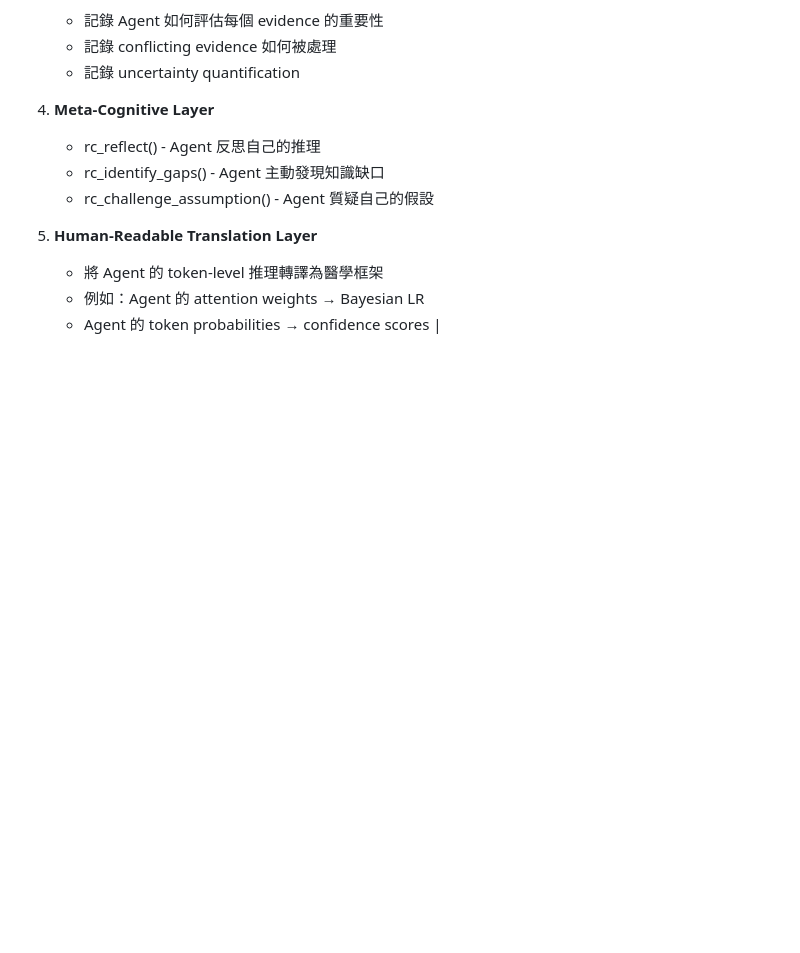
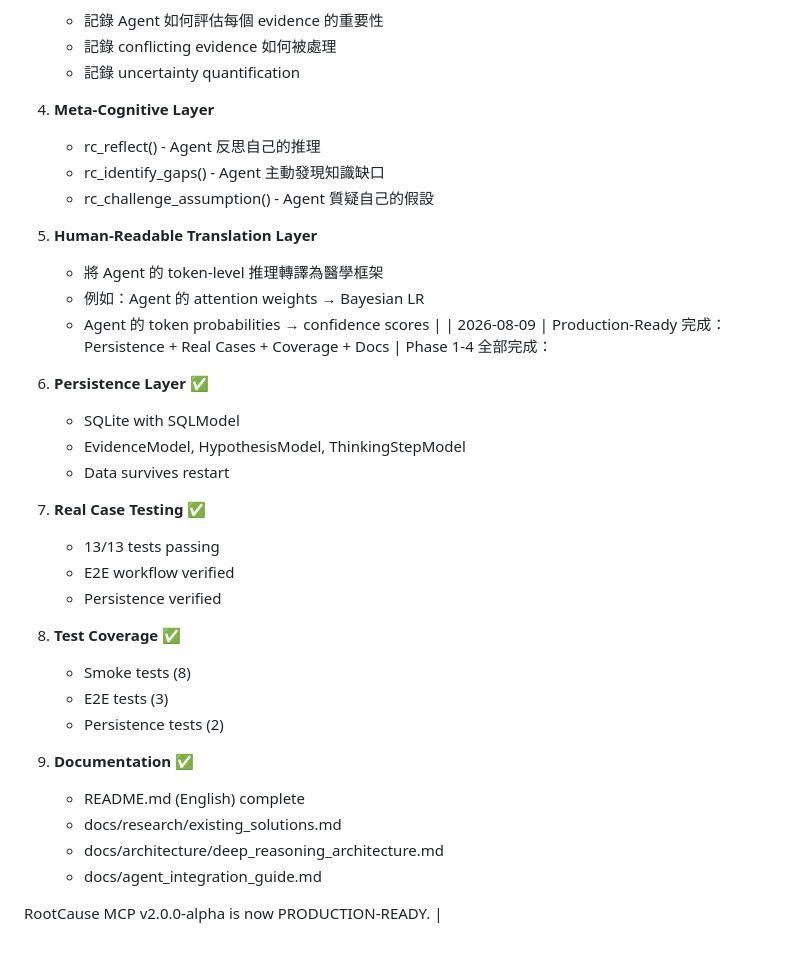
Before and after one commit to u9401066/rootcause-mcp, a Markdown page: memory-bank/decisionLog.md, the part around one of its changes. Rendered like a GitHub page; blank space fills up the shorter version.

```diff
--- a/memory-bank/decisionLog.md
+++ b/memory-bank/decisionLog.md
@@ -631,3 +662,27 @@ server = Server(
    - 將 Agent 的 token-level 推理轉譯為醫學框架
    - 例如：Agent 的 attention weights → Bayesian LR
    - Agent 的 token probabilities → confidence scores |
+| 2026-08-09 | Production-Ready 完成：Persistence + Real Cases + Coverage + Docs | Phase 1-4 全部完成：
+
+1. **Persistence Layer** ✅
+   - SQLite with SQLModel
+   - EvidenceModel, HypothesisModel, ThinkingStepModel
+   - Data survives restart
+
+2. **Real Case Testing** ✅
+   - 13/13 tests passing
+   - E2E workflow verified
+   - Persistence verified
+
+3. **Test Coverage** ✅
+   - Smoke tests (8)
+   - E2E tests (3)
+   - Persistence tests (2)
+
+4. **Documentation** ✅
+   - README.md (English) complete
+   - docs/research/existing_solutions.md
+   - docs/architecture/deep_reasoning_architecture.md
+   - docs/agent_integration_guide.md
+
+RootCause MCP v2.0.0-alpha is now PRODUCTION-READY. |
```
Also changed, not shown: other parts of memory-bank/decisionLog.md (+31 -0 lines), memory-bank/activeContext.md (+14 -9 lines).
